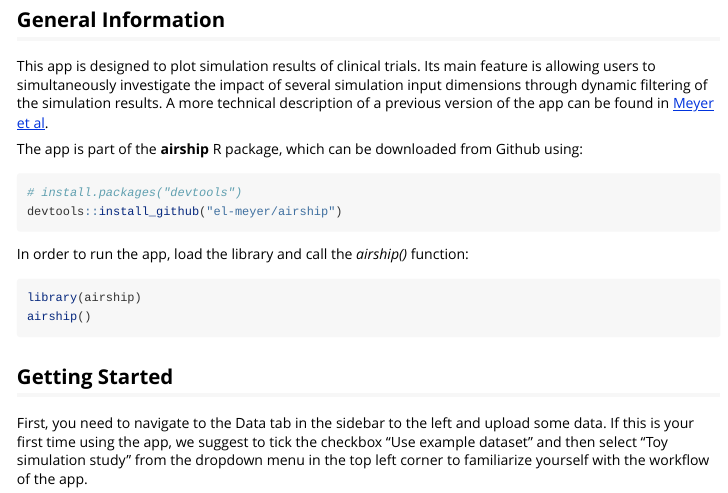
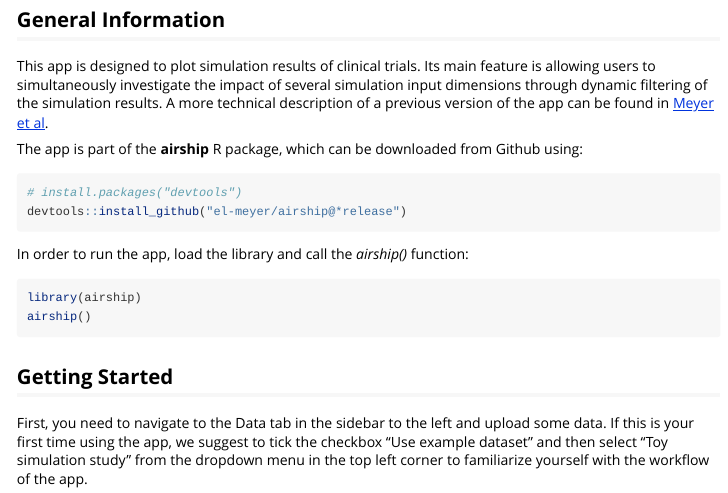
Before and after one commit to el-meyer/airship, an R Markdown document (vignettes/AIRSHIP-vignette.Rmd): the page in a window 1100 px wide, from 80 px down. Rendered offline with R 4.5, knitr and Pandoc, with nearby package versions; some code elsewhere in the file could not run offline.

Commit message:
Add latest stable release as suggested way o installing Airship

````diff
--- a/vignettes/AIRSHIP-vignette.Rmd
+++ b/vignettes/AIRSHIP-vignette.Rmd
@@ -24,7 +24,7 @@ The app is part of the **airship** R package, which can be downloaded from Githu
 
 ```{r, eval = FALSE}
 # install.packages("devtools")
-devtools::install_github("el-meyer/airship")
+devtools::install_github("el-meyer/airship@*release")
 ```
 
 In order to run the app, load the library and call the *airship()* function:
````
Also changed, not shown: README.md, docs/pkgdown.yml, 1 other file.
